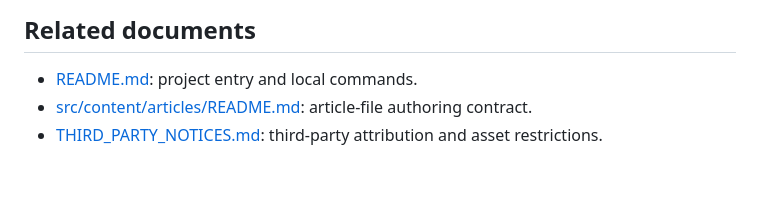
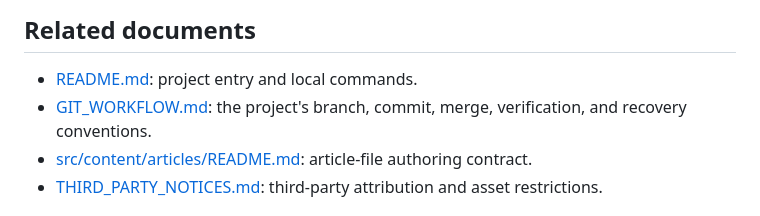
Before and after one commit to RtimesC/blog, a Markdown page: PROJECT.md, the part around the change. Drawn GitHub-style; blank space fills up the shorter version.

```diff
--- a/PROJECT.md
+++ b/PROJECT.md
@@ -43,6 +43,7 @@ A personal knowledge space built primarily for its author and open to readers. L
 ## Related documents
 
 - [README.md](README.md): project entry and local commands.
+- [GIT_WORKFLOW.md](GIT_WORKFLOW.md): the project's branch, commit, merge, verification, and recovery conventions.
 - [src/content/articles/README.md](src/content/articles/README.md): article-file authoring contract.
 - [THIRD_PARTY_NOTICES.md](THIRD_PARTY_NOTICES.md): third-party attribution and asset restrictions.
 
```
Also changed, not shown: GIT_WORKFLOW.md (added, +59 -0 lines).
